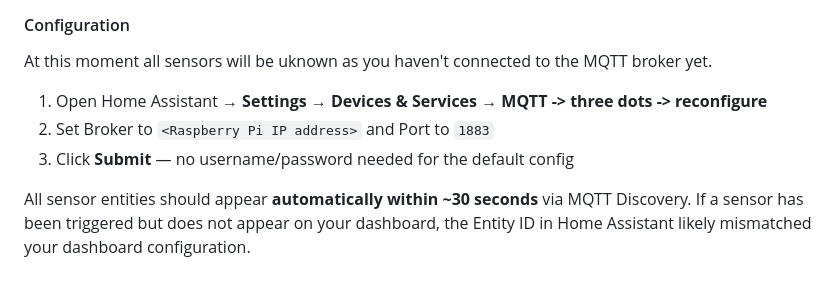
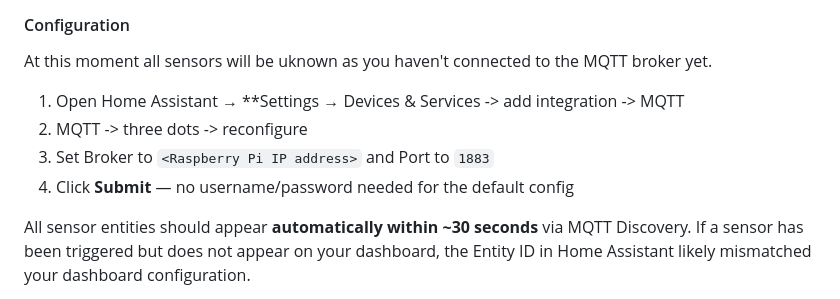
Before and after one commit to manosmax/Smart-Waste-Bin, a Markdown page: README.md, the part around the change. GitHub-like rendering.

```diff
--- a/README.md
+++ b/README.md
@@ -486,9 +486,10 @@ dashboard for the 2 sensors.
 
 #### Configuration
 At this moment all sensors will be uknown as you haven't connected to the MQTT broker yet.
-1. Open Home Assistant → **Settings → Devices & Services → MQTT -> three dots -> reconfigure**
-2. Set Broker to `<Raspberry Pi IP address>` and Port to `1883`
-3. Click **Submit** — no username/password needed for the default config
+1. Open Home Assistant → **Settings → Devices & Services -> add integration -> MQTT
+2. MQTT -> three dots -> reconfigure
+3. Set Broker to `<Raspberry Pi IP address>` and Port to `1883`
+4. Click **Submit** — no username/password needed for the default config
 
 All sensor entities should appear **automatically within ~30 seconds** via MQTT Discovery. If a sensor has been triggered but does not appear on your dashboard, the Entity ID in Home Assistant likely mismatched your dashboard configuration.
 
```
